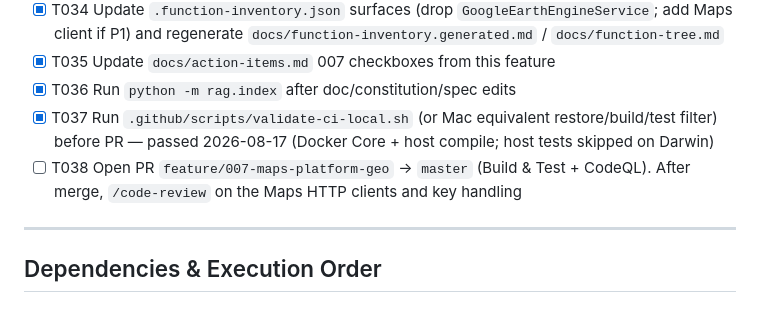
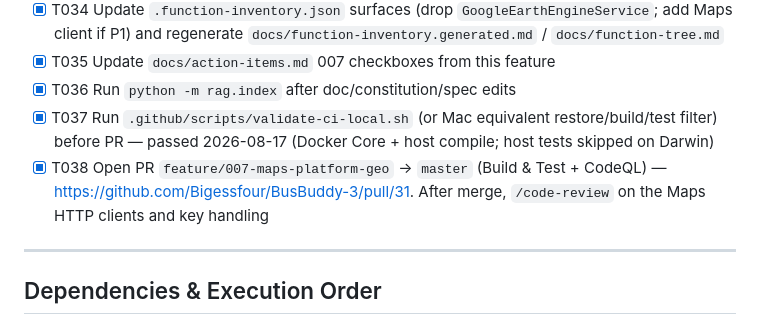
Before and after one commit to Bigessfour/BusBuddy-3, a Markdown page: specs/007-maps-platform-geo/tasks.md, the part around the change. Rendered like a GitHub page.

Commit message:
docs: mark 007 T037/T038 complete after local CI and PR

```diff
--- a/specs/007-maps-platform-geo/tasks.md
+++ b/specs/007-maps-platform-geo/tasks.md
@@ -126,7 +126,7 @@
 - [x] T035 Update `docs/action-items.md` 007 checkboxes from this feature
 - [x] T036 Run `python -m rag.index` after doc/constitution/spec edits
 - [x] T037 Run `.github/scripts/validate-ci-local.sh` (or Mac equivalent restore/build/test filter) before PR — passed 2026-08-17 (Docker Core + host compile; host tests skipped on Darwin)
-- [ ] T038 Open PR `feature/007-maps-platform-geo` → `master` (Build & Test + CodeQL). After merge, `/code-review` on the Maps HTTP clients and key handling
+- [x] T038 Open PR `feature/007-maps-platform-geo` → `master` (Build & Test + CodeQL) — https://github.com/Bigessfour/BusBuddy-3/pull/31. After merge, `/code-review` on the Maps HTTP clients and key handling
 
 ---
 
```
